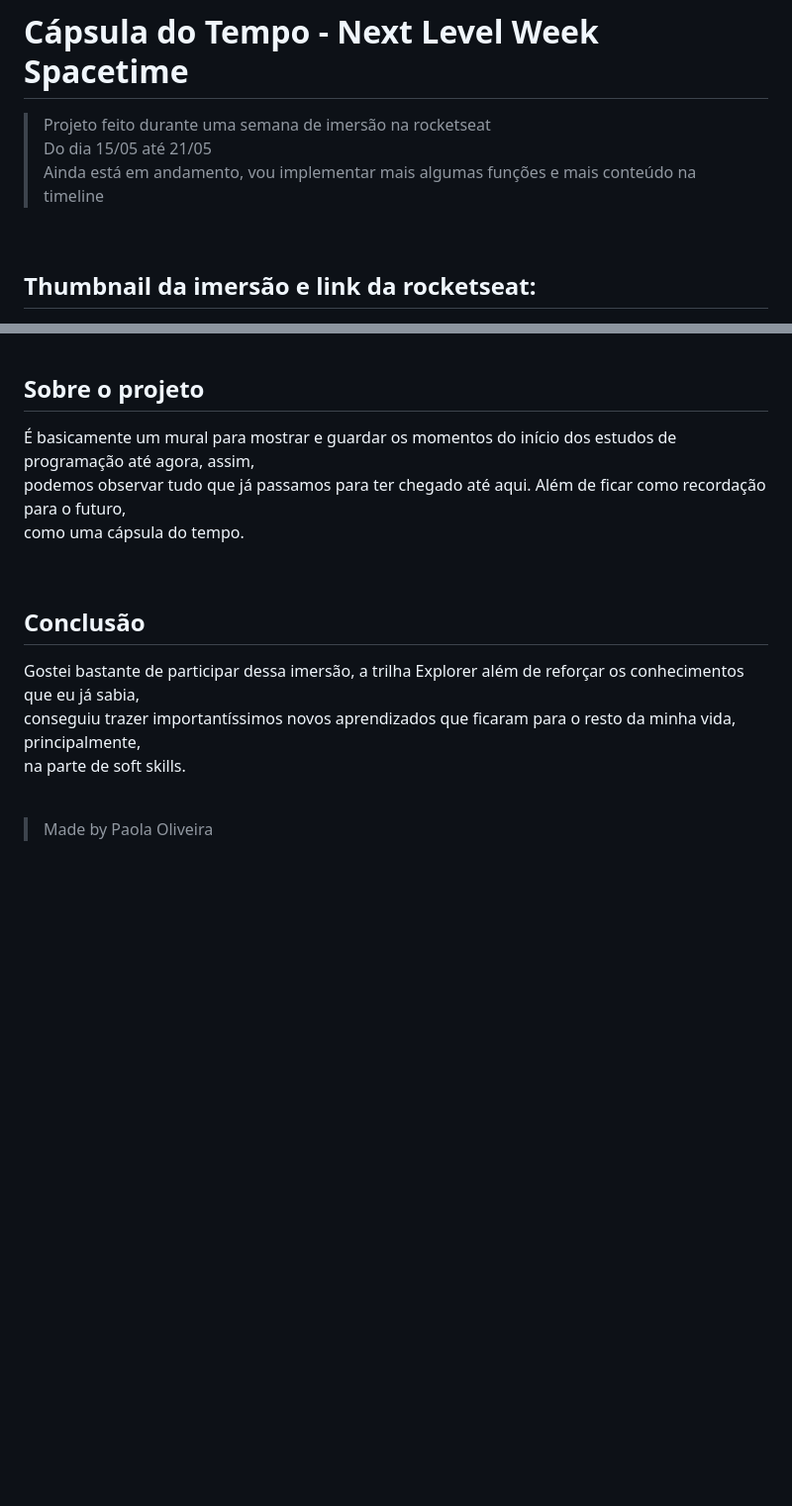
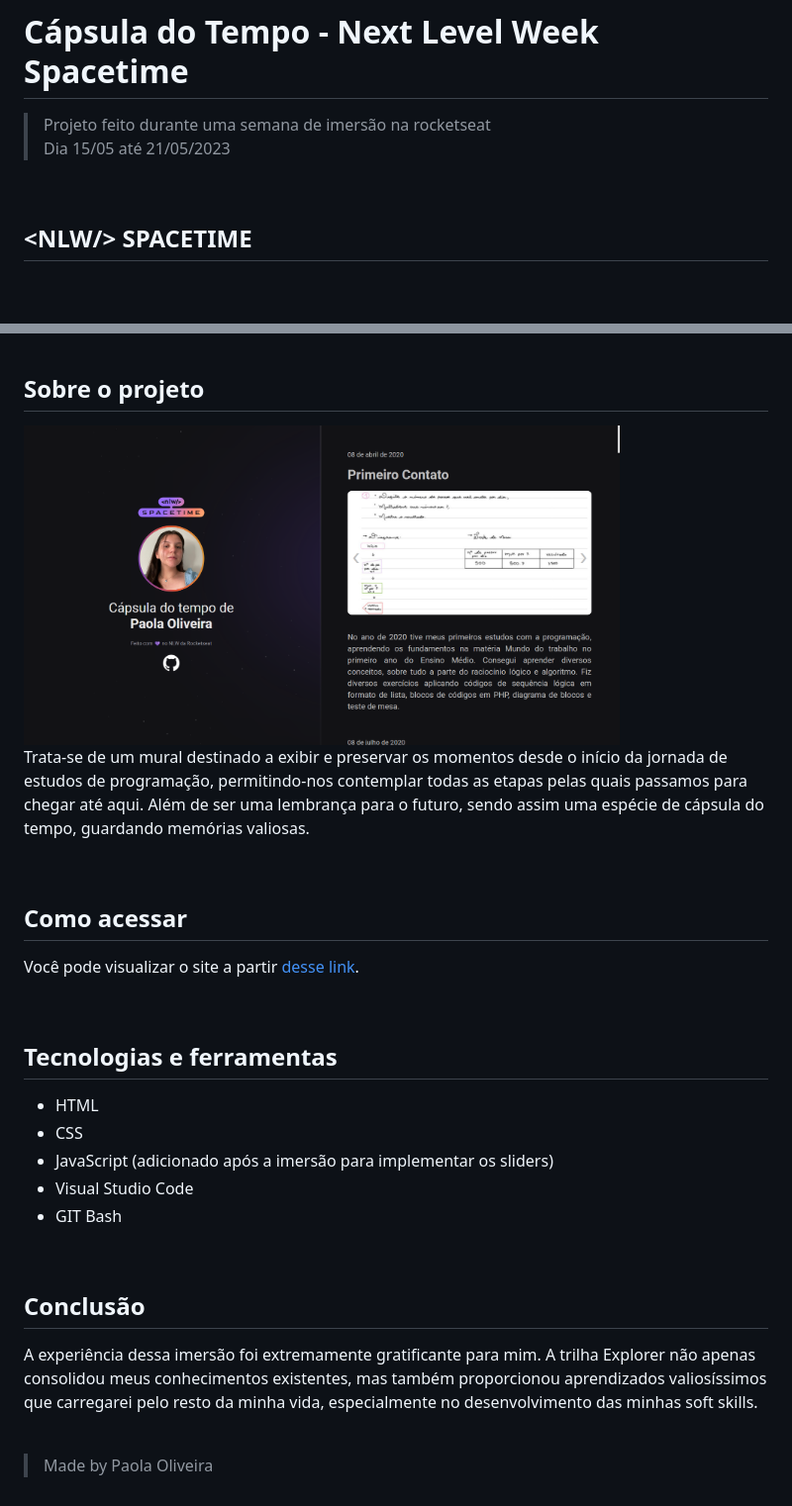
Before and after one commit to apaolaoliveira/CapsulaDoTempoNLW, a Markdown page: ReadMe.md, 2 parts joined by grey strips. Shown: that part at 99% size. Drawn GitHub-style; pictures changed too: .github/minhaCapsulaPreview.png (added); blank space fills up the shorter version.

```diff
--- a/ReadMe.md
+++ b/ReadMe.md
@@ -1,10 +1,9 @@
 # Cápsula do Tempo - Next Level Week Spacetime
 
 > Projeto feito durante uma semana de imersão na rocketseat <br>
-> Do dia 15/05 até 21/05 <br>
-> Ainda está em andamento, vou implementar mais algumas funções e mais conteúdo na timeline <br>
+> Dia 15/05 até 21/05/2023 <br>
 
 <br>
 
-## Thumbnail da imersão e link da rocketseat:
+## &#60;NLW&#47;&#62; SPACETIME
 
@@ -16,17 +17,33 @@
 
 ## Sobre o projeto
 
-É basicamente um mural para mostrar e guardar os momentos do início dos estudos de programação até agora, assim, <br>
-podemos observar tudo que já passamos para ter chegado até aqui. Além de ficar como recordação para o futuro, <br>
-como uma cápsula do tempo. <br>
+<img src=".github/minhaCapsulaPreview.png" alt="preview" width="80%">
+
+<br>
+
+Trata-se de um mural destinado a exibir e preservar os momentos desde o início da jornada de estudos de programação, permitindo-nos contemplar todas as etapas pelas quais passamos para chegar até aqui. Além de ser uma lembrança para o futuro, sendo assim uma espécie de cápsula do tempo, guardando memórias valiosas.
+
+<br>
+
+## Como acessar
+
+Você pode visualizar o site a partir <a href="https://apaolaoliveira.github.io/CapsulaDoTempoNLW/" alt="Site da rocketseat">desse link</a>.
+
+<br>
+
+## Tecnologias e ferramentas
+
+- HTML
+- CSS
+- JavaScript (adicionado após a imersão para implementar os sliders)
+- Visual Studio Code
+- GIT Bash
 
 <br>
 
 ## Conclusão
 
-Gostei bastante de participar dessa imersão, a trilha Explorer além de reforçar os conhecimentos que eu já sabia, <br>
-conseguiu trazer importantíssimos novos aprendizados que ficaram para o resto da minha vida, principalmente, <br>
-na parte de soft skills. <br>
+A experiência dessa imersão foi extremamente gratificante para mim. A trilha Explorer não apenas consolidou meus conhecimentos existentes, mas também proporcionou aprendizados valiosíssimos que carregarei pelo resto da minha vida, especialmente no desenvolvimento das minhas soft skills.
 
 <br>
 
```
Also changed, not shown: other parts of ReadMe.md (+5 -3 lines).
